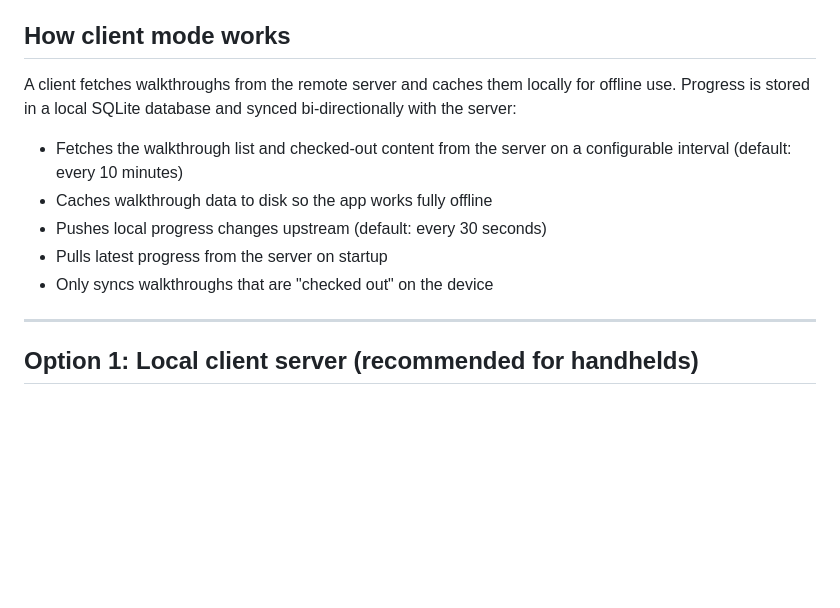
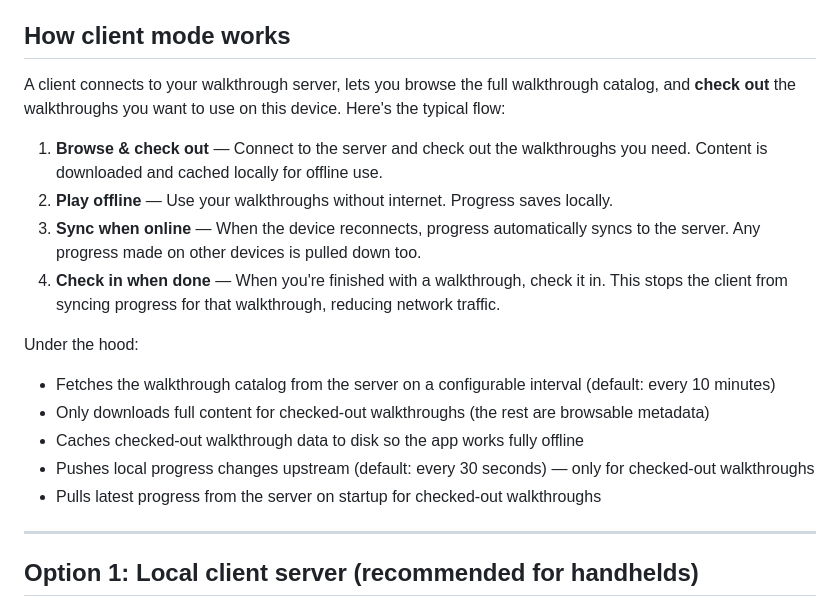
Before and after one commit to camcast3/walkthrough-app, a Markdown page: docs/client-setup.md, the part around the change. Drawn GitHub-style; blank space fills up the shorter version.

Commit message:
docs: describe client checkout/checkin flow matching ideal usage
Rewrite the 'How client mode works' section in docs/client-setup.md
to describe the full user journey: browse → check out → play offline
→ sync → check in. Clarifies that only checked-out walkthroughs get
full content downloads and progress syncs.

Co-authored-by: Copilot <223556219+Copilot@users.noreply.github.com>

```diff
--- a/docs/client-setup.md
+++ b/docs/client-setup.md
@@ -4,13 +4,20 @@ This guide covers setting up devices that connect to your walkthrough server —
 
 ## How client mode works
 
-A client fetches walkthroughs from the remote server and caches them locally for offline use. Progress is stored in a local SQLite database and synced bi-directionally with the server:
+A client connects to your walkthrough server, lets you browse the full walkthrough catalog, and **check out** the walkthroughs you want to use on this device. Here's the typical flow:
 
-- Fetches the walkthrough list and checked-out content from the server on a configurable interval (default: every 10 minutes)
-- Caches walkthrough data to disk so the app works fully offline
-- Pushes local progress changes upstream (default: every 30 seconds)
-- Pulls latest progress from the server on startup
-- Only syncs walkthroughs that are "checked out" on the device
+1. **Browse & check out** — Connect to the server and check out the walkthroughs you need. Content is downloaded and cached locally for offline use.
+2. **Play offline** — Use your walkthroughs without internet. Progress saves locally.
+3. **Sync when online** — When the device reconnects, progress automatically syncs to the server. Any progress made on other devices is pulled down too.
+4. **Check in when done** — When you're finished with a walkthrough, check it in. This stops the client from syncing progress for that walkthrough, reducing network traffic.
+
+Under the hood:
+
+- Fetches the walkthrough catalog from the server on a configurable interval (default: every 10 minutes)
+- Only downloads full content for checked-out walkthroughs (the rest are browsable metadata)
+- Caches checked-out walkthrough data to disk so the app works fully offline
+- Pushes local progress changes upstream (default: every 30 seconds) — only for checked-out walkthroughs
+- Pulls latest progress from the server on startup for checked-out walkthroughs
 
 ---
 
```
